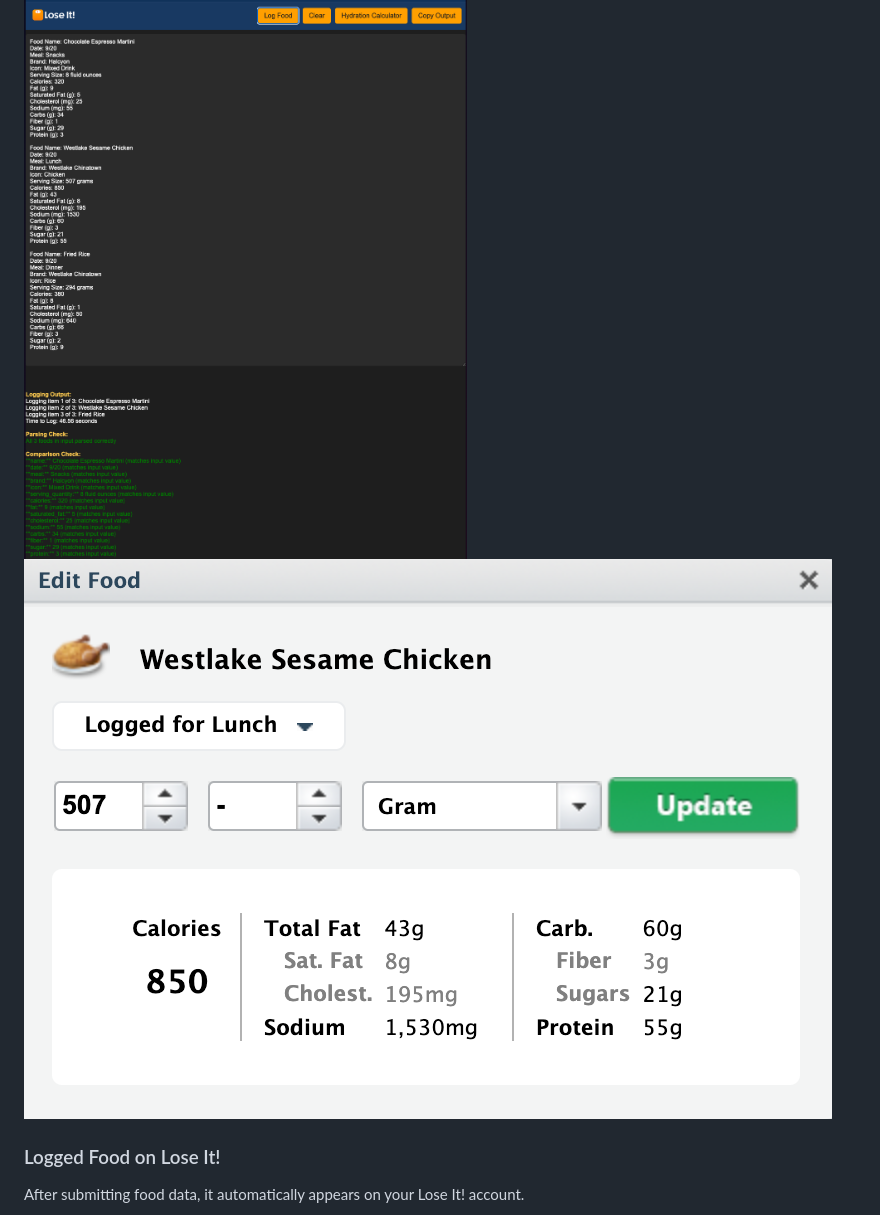
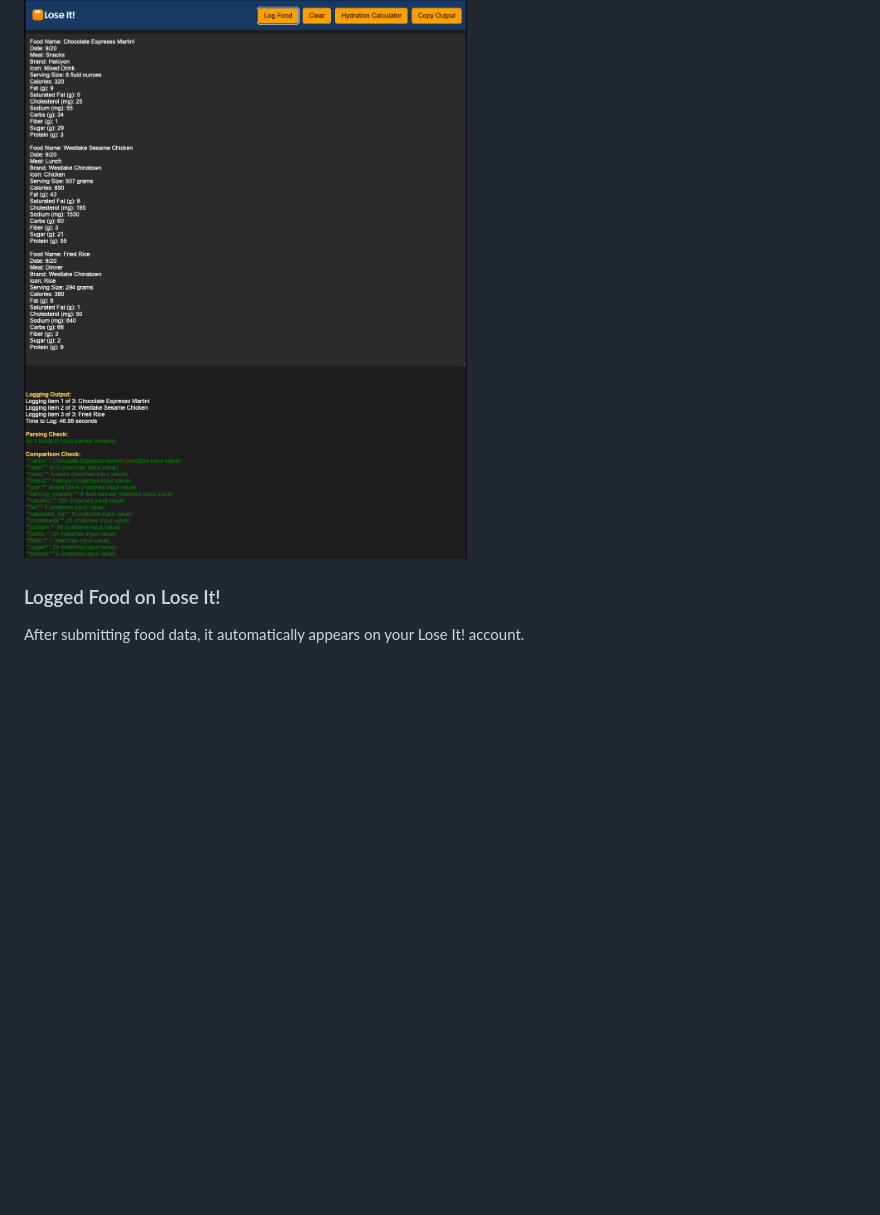
Before and after one commit to bradyespey/automated-food-logger, a Markdown page: README.md, the part around the change printed below. Drawn GitHub-style; blank space fills up the shorter version.

```diff
--- a/README.md
+++ b/README.md
@@ -35,7 +35,6 @@ This project integrates key technologies such as **Google OAuth 2.0** for secure
 This is the main interface where users enter food data or paste nutritional info retrieved from GPT.
 
 ![Food Logging](images/food_logging.png)
-![Food Example](images/food_example.png)
 
 ### Logged Food on Lose It!
 After submitting food data, it automatically appears on your Lose It! account.
```
Also changed, not shown: other parts of README.md (+1 -0 lines).
